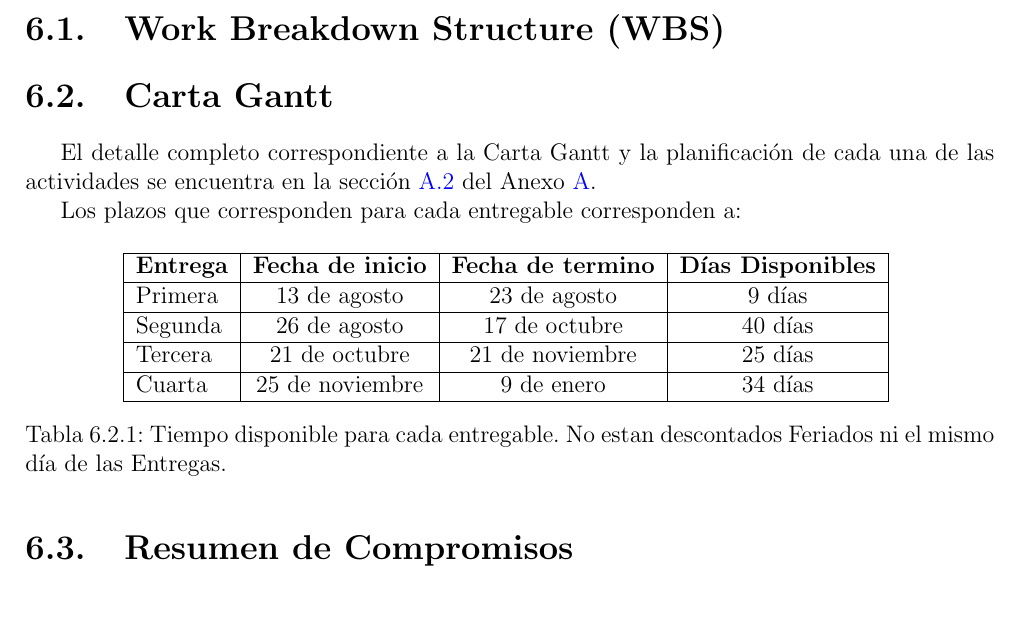
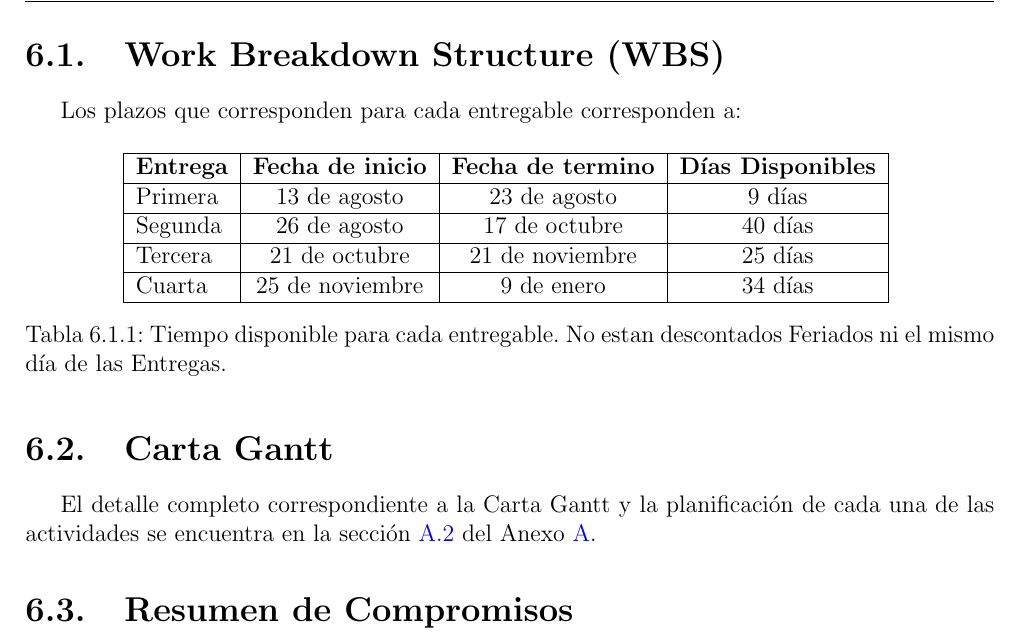
Before and after one commit to igofrias/feriaSW, a LaTeX book (PlanDeProyecto/PlanDeProyecto.tex, which reads PlanDeProyecto/tex/seccion_5.tex): part of page 39 of 48, cut so that both start at the same text, the shorter picture padded with empty space. Compiled offline with pdfLaTeX.

```diff
--- a/PlanDeProyecto/tex/seccion_5.tex
+++ b/PlanDeProyecto/tex/seccion_5.tex
@@ -1,8 +1,6 @@
 \chapter{Planificaci\'on de actividades}
 \newpage
-\section[Work Breakdown Structure (WBS)]{Work Breakdown Structure (WBS)}
-\section{Carta Gantt}
-El detalle completo correspondiente a la Carta Gantt y la planificaci\'on de cada una de las actividades se encuentra en la secci\'on \ref{appen:gantt} del Anexo \ref{appen:planificacion}.
+\section{Work Breakdown Structure (WBS)}
 
 Los plazos que corresponden para cada entregable corresponden a:
 \begin{table}[H]
@@ -19,6 +17,8 @@
 \end{table}
 
 
+\section{Carta Gantt}
+El detalle completo correspondiente a la Carta Gantt y la planificaci\'on de cada una de las actividades se encuentra en la secci\'on \ref{appen:gantt} del Anexo \ref{appen:planificacion}.
 
 \section{Resumen de Compromisos}
 Phyrex se compromete a entregar los siguientes requerimientos y casos de uso para cada entrega:
```
Also changed, not shown: PlanDeProyecto/pic/gantt.pdf (deleted), PlanDeProyecto/pic/output.eps (deleted), PlanDeProyecto/uml/CasosDeUsoReunion/casosDeUso001.jpg (deleted), PlanDeProyecto/uml/CasosDeUsoReunion/casosDeUso002.jpg (deleted), PlanDeProyecto/uml/CasosDeUsoReunion/casosDeUso003.jpg (deleted), 18 other files.
